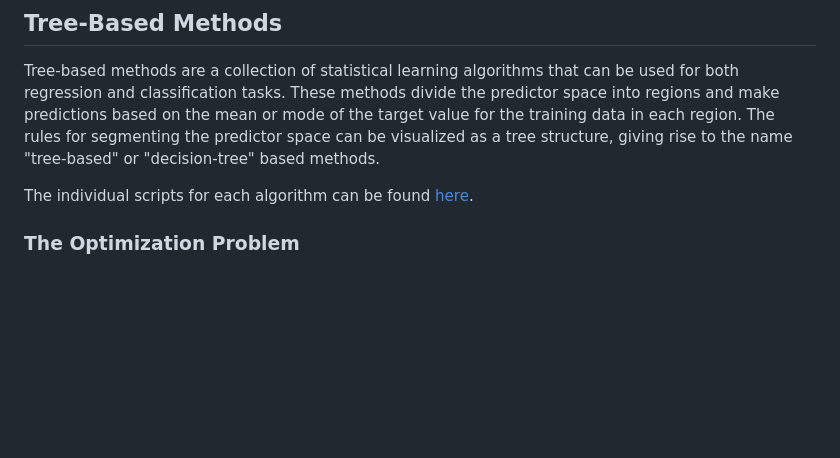
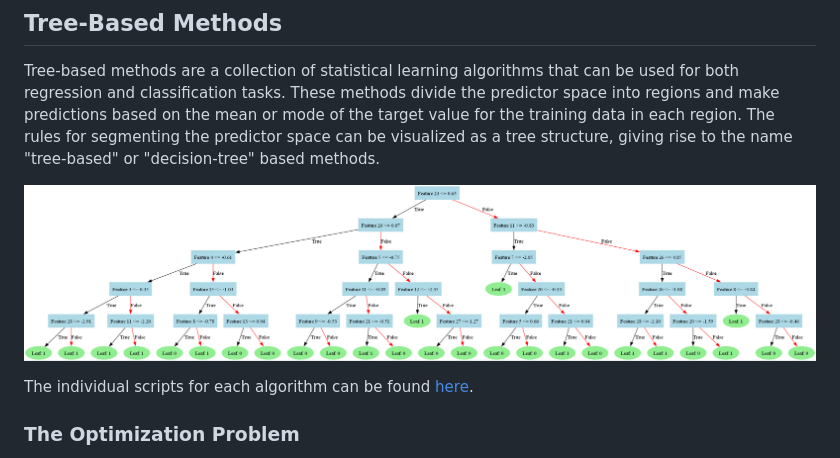
Before and after one commit to lakshyaag/ML-Tree-Based-Algorithms, a Markdown page: README.md, the part around the change. Drawn GitHub-style; blank space fills up the shorter version.

Commit message:
docs: update README

```diff
--- a/README.md
+++ b/README.md
@@ -7,6 +7,9 @@ The primary objective of this project is to implement and compare three tree-bas
 ## Tree-Based Methods
 
 Tree-based methods are a collection of statistical learning algorithms that can be used for both regression and classification tasks. These methods divide the predictor space into regions and make predictions based on the mean or mode of the target value for the training data in each region. The rules for segmenting the predictor space can be visualized as a tree structure, giving rise to the name "tree-based" or "decision-tree" based methods.
+
+![Tree](./report/images/tree_visualization.png)
+
 
 The individual scripts for each algorithm can be found [here](./code/).
 
```
